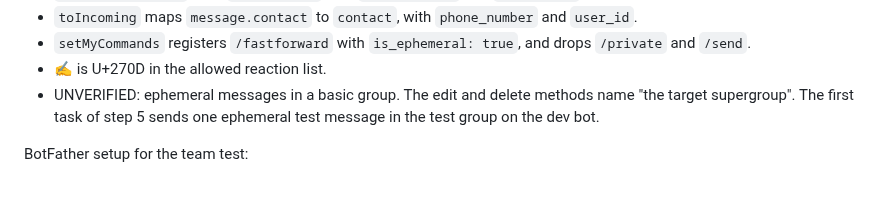
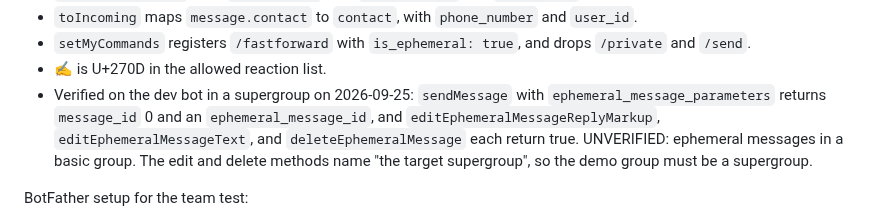
Before and after one commit to AlexandrosLagios/anchor, a Markdown page: docs/specs/2026-09-25-family-memory-design.md, the part around the change. Drawn GitHub-style; blank space fills up the shorter version.

Commit message:
docs: record the ephemeral message check on the dev bot

```diff
--- a/docs/specs/2026-09-25-family-memory-design.md
+++ b/docs/specs/2026-09-25-family-memory-design.md
@@ -801,7 +801,7 @@ v2 additions (step 5). The Bot API docs of Bot API 10.3 are the source.
 - `toIncoming` maps `message.contact` to `contact`, with `phone_number` and `user_id`.
 - `setMyCommands` registers `/fastforward` with `is_ephemeral: true`, and drops `/private` and `/send`.
 - ✍ is U+270D in the allowed reaction list.
-- UNVERIFIED: ephemeral messages in a basic group. The edit and delete methods name "the target supergroup". The first task of step 5 sends one ephemeral test message in the test group on the dev bot.
+- Verified on the dev bot in a supergroup on 2026-09-25: `sendMessage` with `ephemeral_message_parameters` returns `message_id` 0 and an `ephemeral_message_id`, and `editEphemeralMessageReplyMarkup`, `editEphemeralMessageText`, and `deleteEphemeralMessage` each return true. UNVERIFIED: ephemeral messages in a basic group. The edit and delete methods name "the target supergroup", so the demo group must be a supergroup.
 
 BotFather setup for the team test:
 
```
